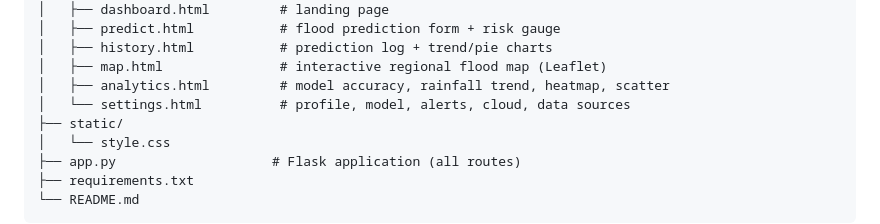
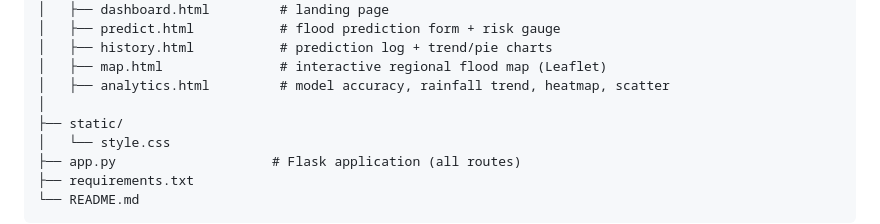
Before and after one commit to yasaswinisarabu28/flood_watch-ai, a Markdown page: README.md, the part around the change. Drawn GitHub-style.

```diff
--- a/README.md
+++ b/README.md
@@ -24,7 +24,7 @@ flood_project/
 │   ├── history.html           # prediction log + trend/pie charts
 │   ├── map.html               # interactive regional flood map (Leaflet)
 │   ├── analytics.html         # model accuracy, rainfall trend, heatmap, scatter
-│   └── settings.html          # profile, model, alerts, cloud, data sources
+│
 ├── static/
 │   └── style.css
 ├── app.py                    # Flask application (all routes)
```
